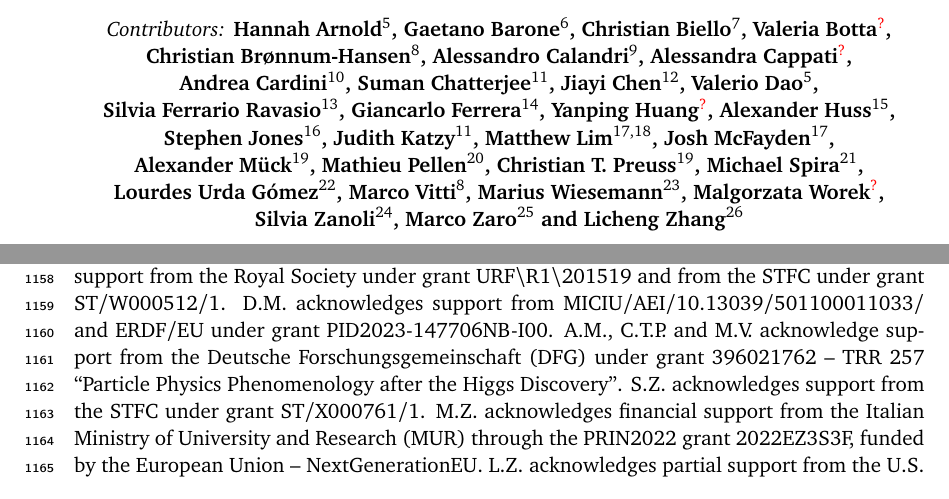
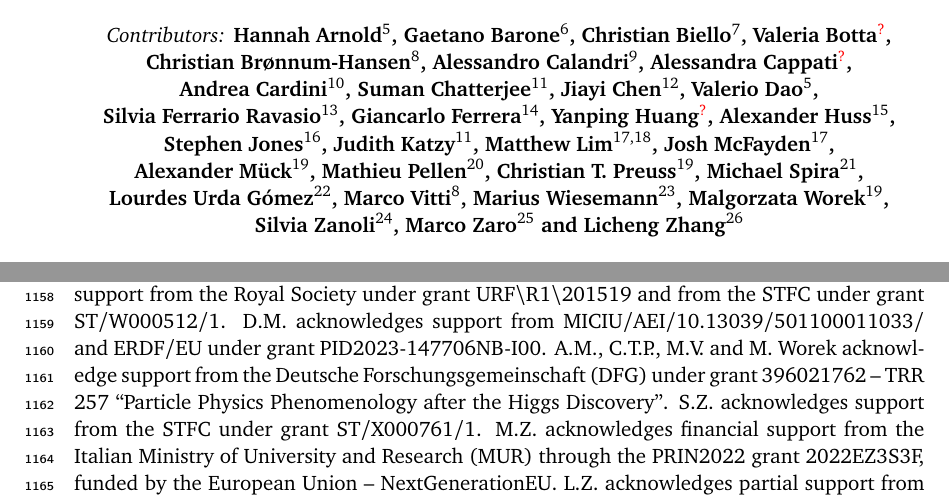
Before and after one commit to bmistlbe/InclusiveHXSUpdate, a LaTeX document (InclusiveXSUpdate.tex): two parts of pages 1 and 37 of 92, joined at a grey line, cut so that both start at the same text. Compiled offline with pdfLaTeX.

Commit message:
Added Worek affiliaition

```diff
--- a/InclusiveXSUpdate.tex
+++ b/InclusiveXSUpdate.tex
@@ -111,7 +111,7 @@ Predictions for Inclusive Production Cross Sections of the Higgs~Boson at the LH
     Lourdes~Urda~G\'omez$^{22}$,
     Marco~Vitti$^{8}$,
     Marius~Wiesemann$^{23}$,
-    Malgorzata~Worek\textcolor{red}{$^{?}$},
+    Malgorzata~Worek$^{19}$,
     Silvia~Zanoli$^{24}$,
     Marco~Zaro$^{25}$ and
     Licheng~Zhang$^{26}$
@@ -293,7 +293,7 @@ J.M. acknowledges support from the Royal Society under grant
 URF{\textbackslash}R1{\textbackslash}201519 and from the STFC under grant ST/W000512/1.
 D.M. acknowledges support from MICIU/AEI/10.13039/501100011033/ and ERDF/EU
 under grant PID2023-147706NB-I00.
-A.M., C.T.P. and M.V. acknowledge support from the Deutsche Forschungsgemeinschaft
+A.M., C.T.P., M.V. and M.~Worek acknowledge support from the Deutsche Forschungsgemeinschaft
 (DFG) under grant 396021762 -- TRR 257 ``Particle Physics Phenomenology after the
 Higgs Discovery''.
 S.Z. acknowledges support from the STFC under grant ST/X000761/1.
```
